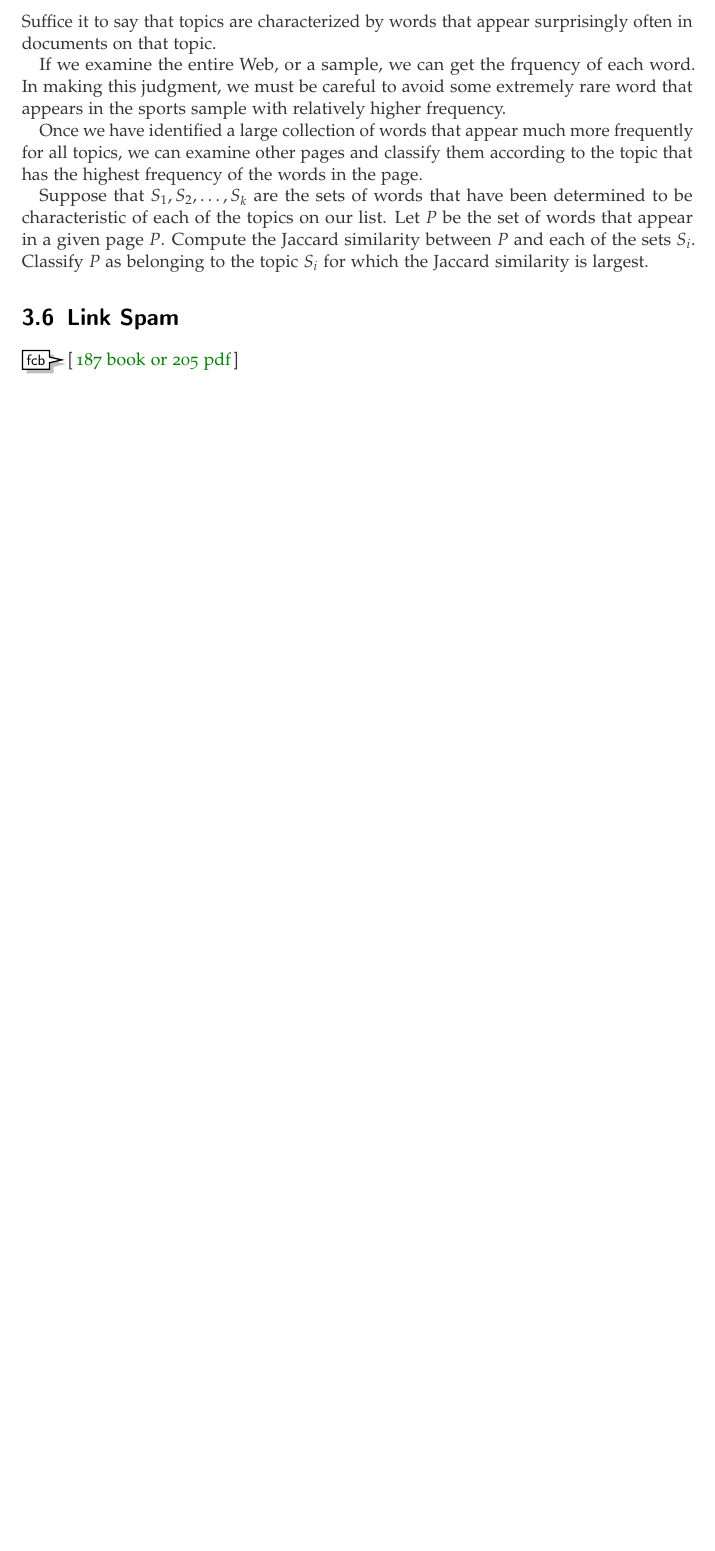
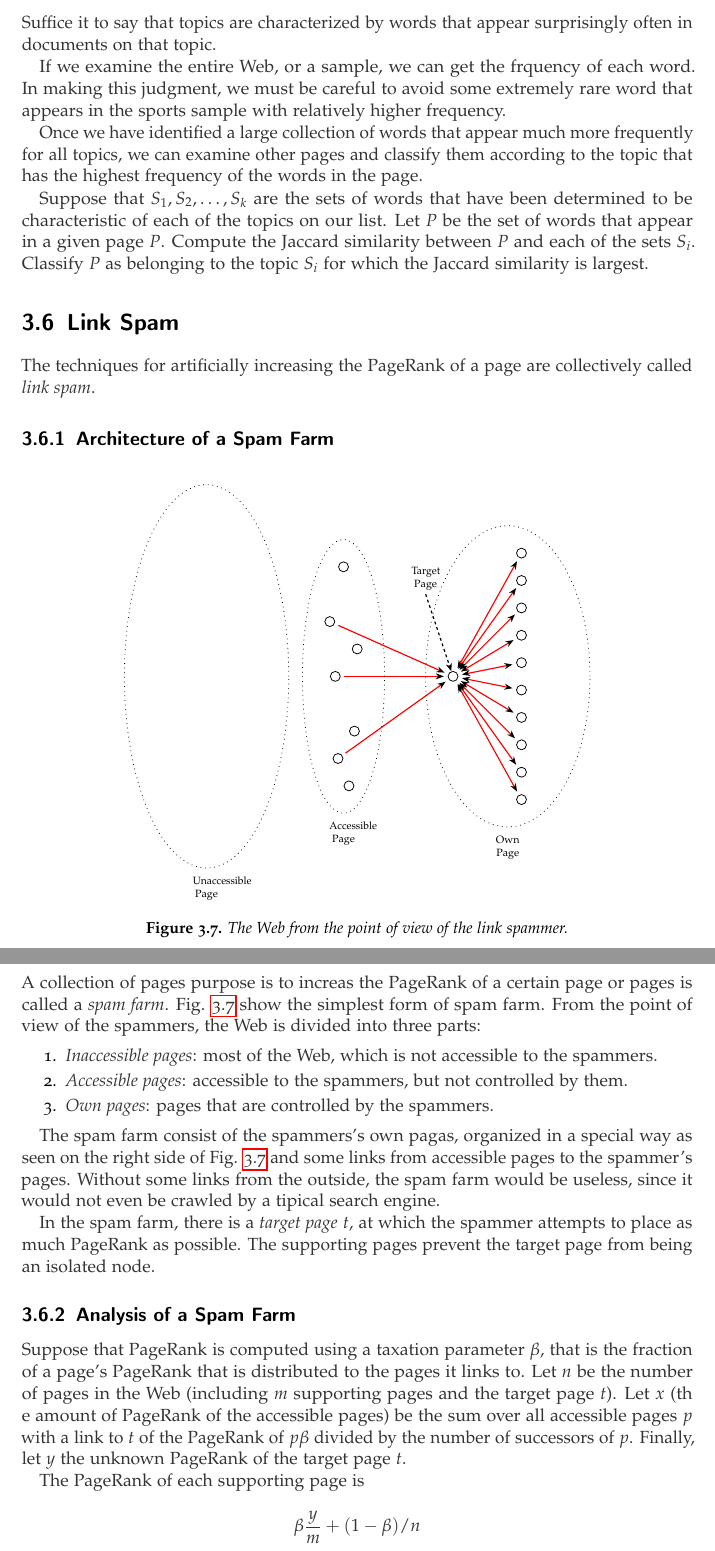
Before and after one commit to FedericoBruzzone/algorithms-for-massive-datasets, a LaTeX thesis (algorithms-for-massive-datasets.tex, which reads chapters/3-link-analysis.tex): part of page 25 of 26 before the commit and two parts of pages 25 and 26 of 27 after it, the two joined at a grey line, cut so that both start at the same text, the shorter picture padded with empty space. The pictures show the PDF file algorithms-for-massive-datasets.pdf that the author committed with the source.

Commit message:
LinkAnalysis: Add architecture of a Spam Farm :smile:
Signed-off-by: FedericoBruzzone <federico.bruzzone.i@gmail.com>

```diff
--- a/chapters/3-link-analysis.tex
+++ b/chapters/3-link-analysis.tex
@@ -271,4 +271,40 @@ Suppose that $S_1, S_2, \ldots, S_k$ are the sets of words that have been determ
 
 \section{Link Spam}\label{sec:link-spam}
 
-\mcomment{187 book or 205 pdf}
+The techniques for artificially increasing the PageRank of a page are collectively called \textit{link spam}.
+
+\subsection{Architecture of a Spam Farm}\label{subsec:architecture-spam-farm}
+
+\begin{figure}[H]
+\centering
+\scalebox{0.6}{
+    \input figs/3-web-for-spammers.tex
+}
+\caption{The Web from the point of view of the link spammer}
+\label{fig:web-for-spammers}
+\end{figure}
+
+
+
+A collection of pages purpose is to increas the PageRank of a certain page or pages is called a \textit{spam farm}. Fig. \ref{fig:web-for-spammers} show the simplest form of spam farm. From the point of view of the spammers, the Web is divided into three parts:
+
+\begin{enumerate}
+    \item \textit{Inaccessible pages}: most of the Web, which is not accessible to the spammers.
+    \item \textit{Accessible pages}: accessible to the spammers, but not controlled by them.
+    \item \textit{Own pages}: pages that are controlled by the spammers.
+\end{enumerate}
+
+The spam farm consist of the spammers's own pagas, organized in a special way as seen on the right side of Fig. \ref{fig:web-for-spammers} and some links from accessible pages to the spammer's pages. Without some links from the outside, the spam farm would be useless, since it would not even be crawled by a tipical search engine.
+
+In the spam farm, there is a \textit{target page} $t$, at which the spammer attempts to place as much PageRank as possible. The supporting pages prevent the target page from being an isolated node.
+
+\subsection{Analysis of a Spam Farm}\label{subsec:analysis-spam-farm}
+
+Suppose that PageRank is computed using a taxation parameter $\beta$, that is the fraction of a page's PageRank that is distributed to the pages it links to. Let $n$ be the number of pages in the Web (including $m$ supporting pages and the target page $t$). Let $x$ (th e amount of PageRank of the accessible pages) be the sum over all accessible pages $p$ with a link to $t$ of the PageRank of $p \beta$ divided by the number of successors of $p$. Finally, let $y$ the unknown PageRank of the target page $t$.
+
+The PageRank of each supporting page is
+\begin{equation*}
+        \beta \frac{y}{m} & + (1 - \beta) / n
+\end{equation*}
+
+Where $\beta \frac{y}{m}$  represent the contribuion from $t$ and $(1 - \beta) / n$ is the supporting page's share of the $(1 - \beta)$ of the PageRank that is distributed uniformly to all pages.
```
Also changed, not shown: figs/3-web-for-spammers.tex (added, +47 -0 lines), algorithms-for-massive-datasets.pdf.
